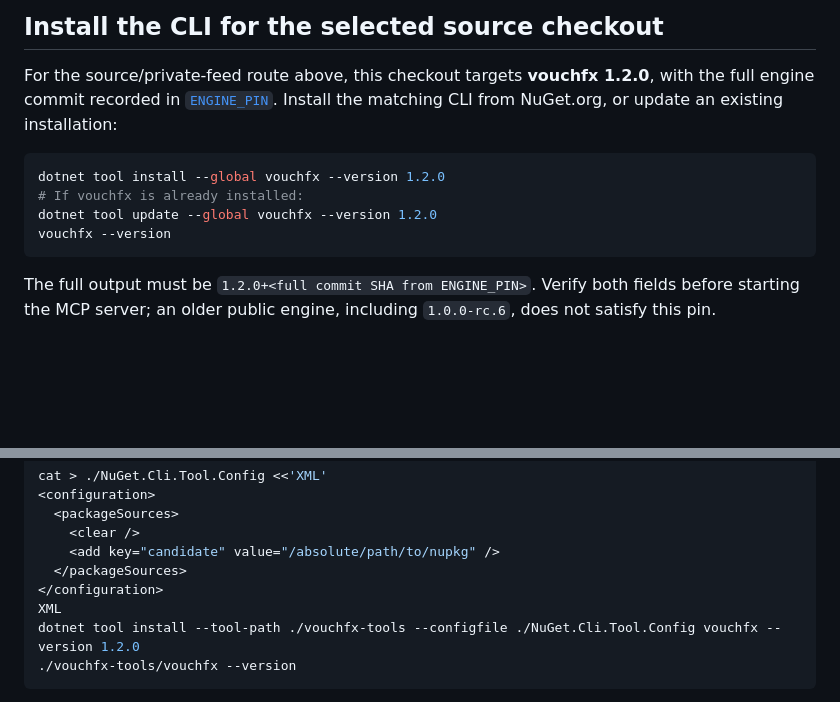
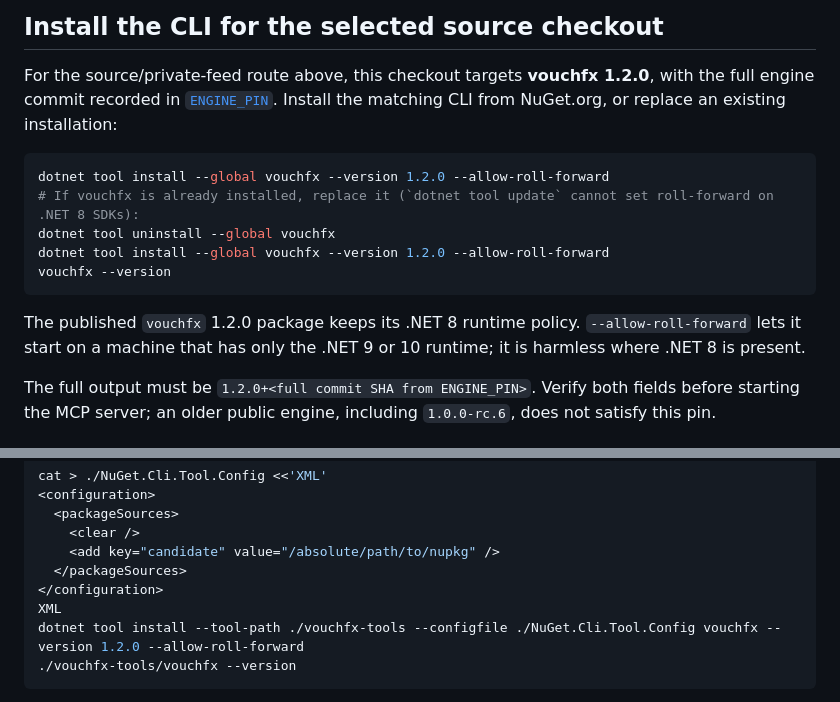
Before and after one commit to tomas-rampas/vouchfx-mcp, a Markdown page: docs/install.md, 2 parts joined by grey strips. GitHub-like rendering; blank space fills up the shorter version.

````diff
--- a/docs/install.md
+++ b/docs/install.md
@@ -118,14 +118,19 @@ use NuGet.org. This mapping is unnecessary for MCP's third-party-only dependency
 
 For the source/private-feed route above, this checkout targets **vouchfx 1.2.0**, with the full engine commit recorded in
 [`ENGINE_PIN`](https://github.com/tomas-rampas/vouchfx-mcp/blob/main/ENGINE_PIN).
-Install the matching CLI from NuGet.org, or update an existing installation:
+Install the matching CLI from NuGet.org, or replace an existing installation:
 
 ```bash
-dotnet tool install --global vouchfx --version 1.2.0
-# If vouchfx is already installed:
-dotnet tool update --global vouchfx --version 1.2.0
+dotnet tool install --global vouchfx --version 1.2.0 --allow-roll-forward
+# If vouchfx is already installed, replace it (`dotnet tool update` cannot set roll-forward on .NET 8 SDKs):
+dotnet tool uninstall --global vouchfx
+dotnet tool install --global vouchfx --version 1.2.0 --allow-roll-forward
 vouchfx --version
 ```
+
+The published `vouchfx` 1.2.0 package keeps its .NET 8 runtime policy. `--allow-roll-forward`
+lets it start on a machine that has only the .NET 9 or 10 runtime; it is harmless where .NET 8 is
+present.
 
 The full output must be `1.2.0+<full commit SHA from ENGINE_PIN>`. Verify both fields before
 starting the MCP server; an older public engine, including `1.0.0-rc.6`, does not satisfy this pin.
@@ -155,7 +160,7 @@ cat > ./NuGet.Cli.Tool.Config <<'XML'
   </packageSources>
 </configuration>
 XML
-dotnet tool install --tool-path ./vouchfx-tools --configfile ./NuGet.Cli.Tool.Config vouchfx --version 1.2.0
+dotnet tool install --tool-path ./vouchfx-tools --configfile ./NuGet.Cli.Tool.Config vouchfx --version 1.2.0 --allow-roll-forward
 ./vouchfx-tools/vouchfx --version
 ```
 
````
Also changed, not shown: docs/troubleshooting.md (+6 -3 lines), src/Vouchfx.Mcp/PACKAGE_README.md (+5 -2 lines).
